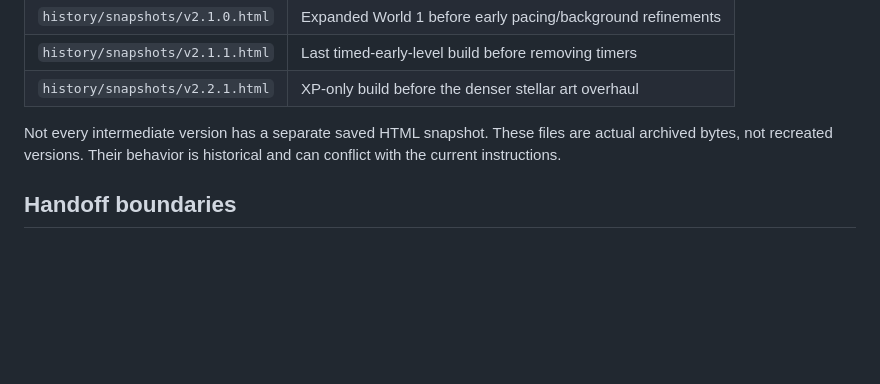
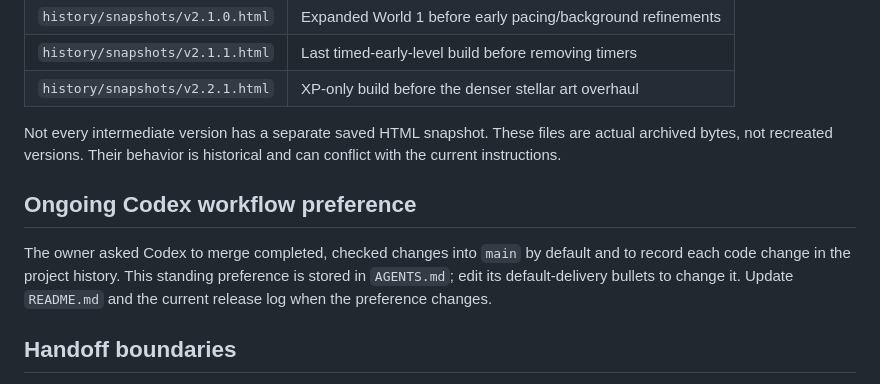
Before and after one commit to understandingothers789-pixel/spaceship_game, a Markdown page: PROJECT_HISTORY.md, the part around the change. Rendered like a GitHub page; blank space fills up the shorter version.

```diff
--- a/PROJECT_HISTORY.md
+++ b/PROJECT_HISTORY.md
@@ -83,6 +83,10 @@ A development bot sample after timer removal reached its first upgrade at about
 
 Not every intermediate version has a separate saved HTML snapshot. These files are actual archived bytes, not recreated versions. Their behavior is historical and can conflict with the current instructions.
 
+## Ongoing Codex workflow preference
+
+The owner asked Codex to merge completed, checked changes into `main` by default and to record each code change in the project history. This standing preference is stored in `AGENTS.md`; edit its default-delivery bullets to change it. Update `README.md` and the current release log when the preference changes.
+
 ## Handoff boundaries
 
 - No full-run save/continue or replay system exists in this particular branch. High score, sound, and the World 2 unlock are persisted.
```
Also changed, not shown: AGENTS.md (+2 -0 lines), README.md (+2 -0 lines).
